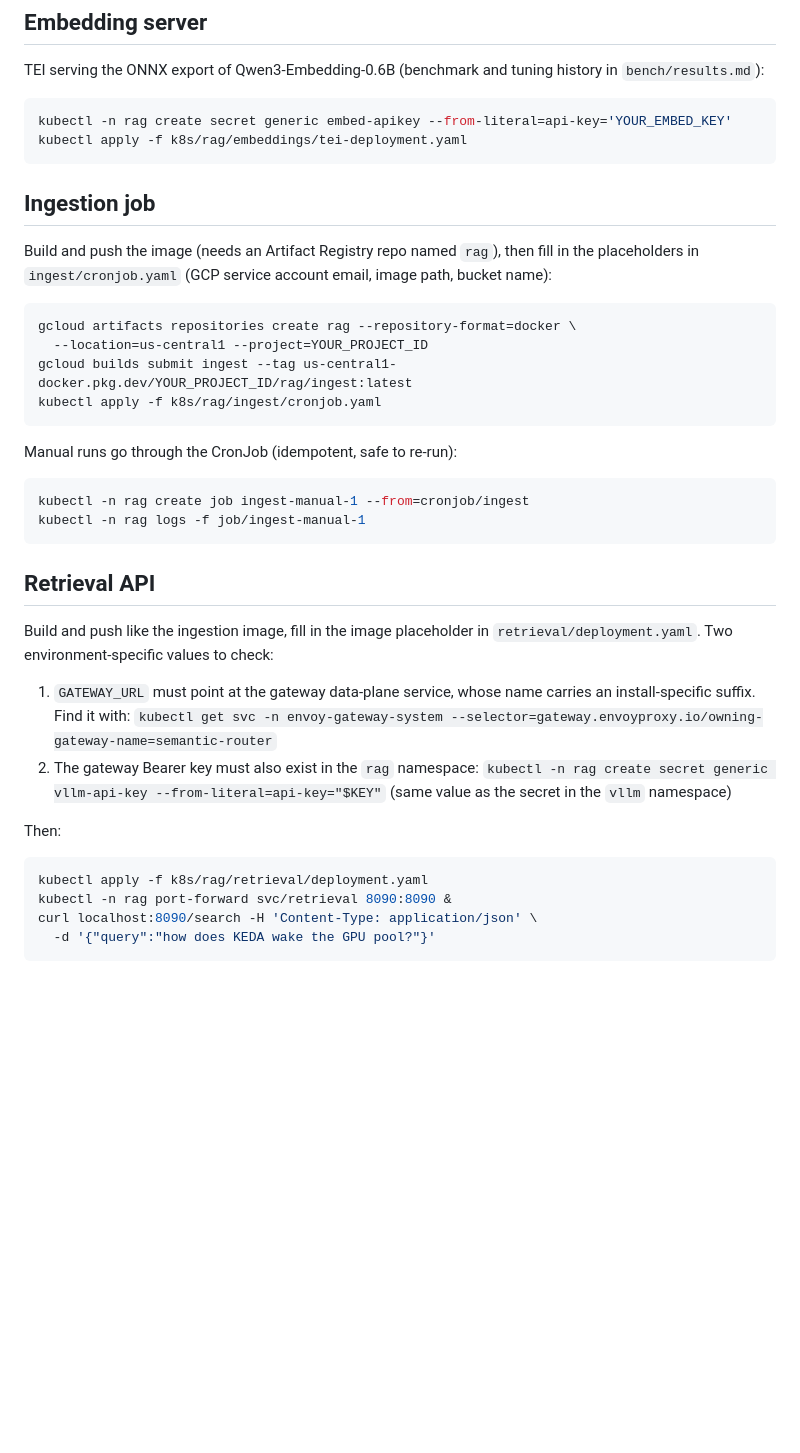
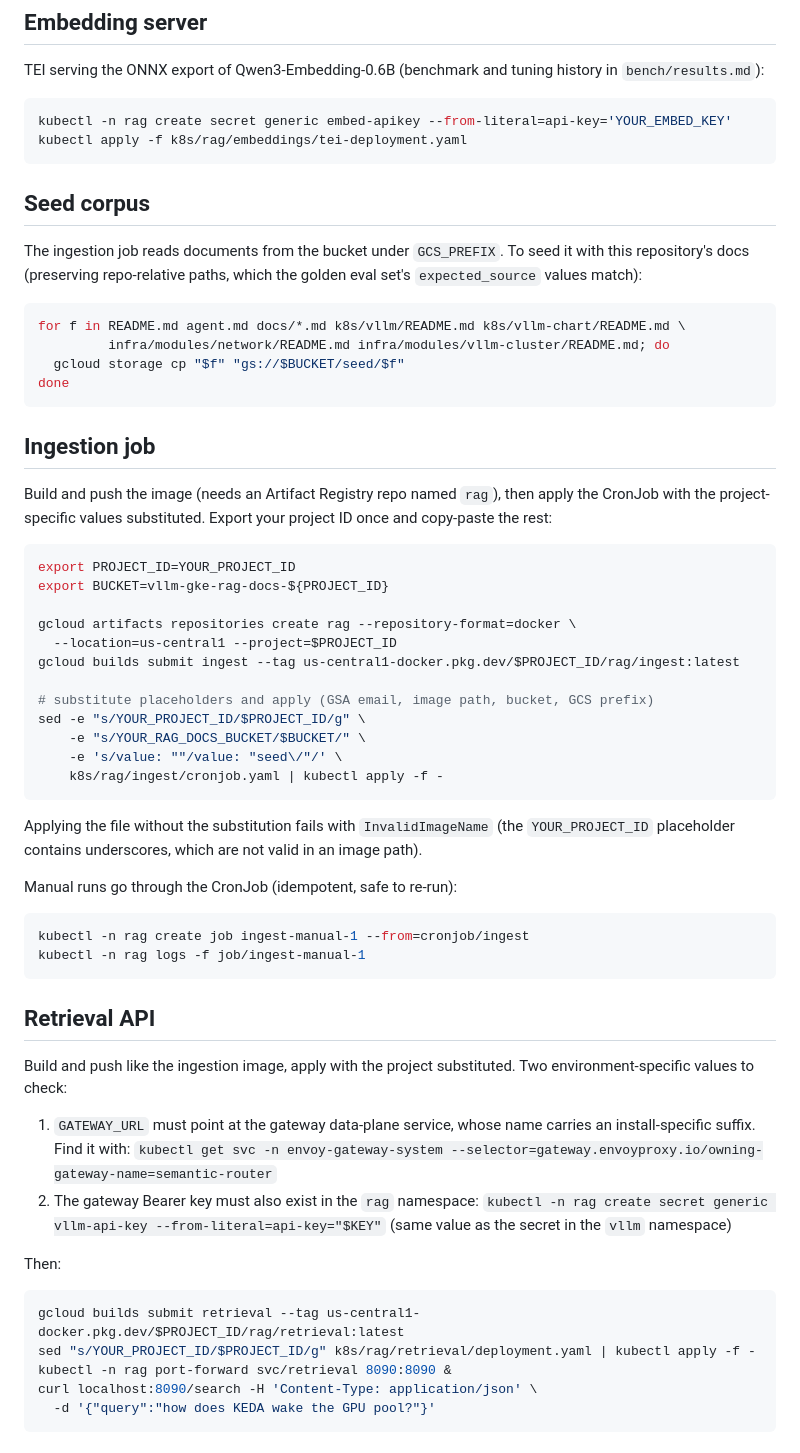
Before and after one commit to iheb24/vllm-gke, a Markdown page: k8s/rag/README.md, the part around the change. Drawn GitHub-style; blank space fills up the shorter version.

Commit message:
docs(rag): add seed corpus upload and copy-paste substitution commands to deploy docs
Documents the InvalidImageName failure mode of applying manifests with
unsubstituted placeholders.

````diff
--- a/k8s/rag/README.md
+++ b/k8s/rag/README.md
@@ -64,18 +64,43 @@ kubectl -n rag create secret generic embed-apikey --from-literal=api-key='YOUR_E
 kubectl apply -f k8s/rag/embeddings/tei-deployment.yaml
 ```
 
+## Seed corpus
+
+The ingestion job reads documents from the bucket under `GCS_PREFIX`. To seed
+it with this repository's docs (preserving repo-relative paths, which the
+golden eval set's `expected_source` values match):
+
+```bash
+for f in README.md agent.md docs/*.md k8s/vllm/README.md k8s/vllm-chart/README.md \
+         infra/modules/network/README.md infra/modules/vllm-cluster/README.md; do
+  gcloud storage cp "$f" "gs://$BUCKET/seed/$f"
+done
+```
+
 ## Ingestion job
 
 Build and push the image (needs an Artifact Registry repo named `rag`), then
-fill in the placeholders in `ingest/cronjob.yaml` (GCP service account email,
-image path, bucket name):
+apply the CronJob with the project-specific values substituted. Export your
+project ID once and copy-paste the rest:
 
 ```bash
+export PROJECT_ID=YOUR_PROJECT_ID
+export BUCKET=vllm-gke-rag-docs-${PROJECT_ID}
+
 gcloud artifacts repositories create rag --repository-format=docker \
-  --location=us-central1 --project=YOUR_PROJECT_ID
-gcloud builds submit ingest --tag us-central1-docker.pkg.dev/YOUR_PROJECT_ID/rag/ingest:latest
-kubectl apply -f k8s/rag/ingest/cronjob.yaml
+  --location=us-central1 --project=$PROJECT_ID
+gcloud builds submit ingest --tag us-central1-docker.pkg.dev/$PROJECT_ID/rag/ingest:latest
+
+# substitute placeholders and apply (GSA email, image path, bucket, GCS prefix)
+sed -e "s/YOUR_PROJECT_ID/$PROJECT_ID/g" \
+    -e "s/YOUR_RAG_DOCS_BUCKET/$BUCKET/" \
+    -e 's/value: ""/value: "seed\/"/' \
+    k8s/rag/ingest/cronjob.yaml | kubectl apply -f -
 ```
+
+Applying the file without the substitution fails with `InvalidImageName`
+(the `YOUR_PROJECT_ID` placeholder contains underscores, which are not valid
+in an image path).
 
 Manual runs go through the CronJob (idempotent, safe to re-run):
 
@@ -86,8 +111,8 @@ kubectl -n rag logs -f job/ingest-manual-1
 
 ## Retrieval API
 
-Build and push like the ingestion image, fill in the image placeholder in
-`retrieval/deployment.yaml`. Two environment-specific values to check:
+Build and push like the ingestion image, apply with the project substituted.
+Two environment-specific values to check:
 
 1. `GATEWAY_URL` must point at the gateway data-plane service, whose name
    carries an install-specific suffix. Find it with:
@@ -99,7 +124,8 @@ Build and push like the ingestion image, fill in the image placeholder in
 Then:
 
 ```bash
-kubectl apply -f k8s/rag/retrieval/deployment.yaml
+gcloud builds submit retrieval --tag us-central1-docker.pkg.dev/$PROJECT_ID/rag/retrieval:latest
+sed "s/YOUR_PROJECT_ID/$PROJECT_ID/g" k8s/rag/retrieval/deployment.yaml | kubectl apply -f -
 kubectl -n rag port-forward svc/retrieval 8090:8090 &
 curl localhost:8090/search -H 'Content-Type: application/json' \
   -d '{"query":"how does KEDA wake the GPU pool?"}'
````
